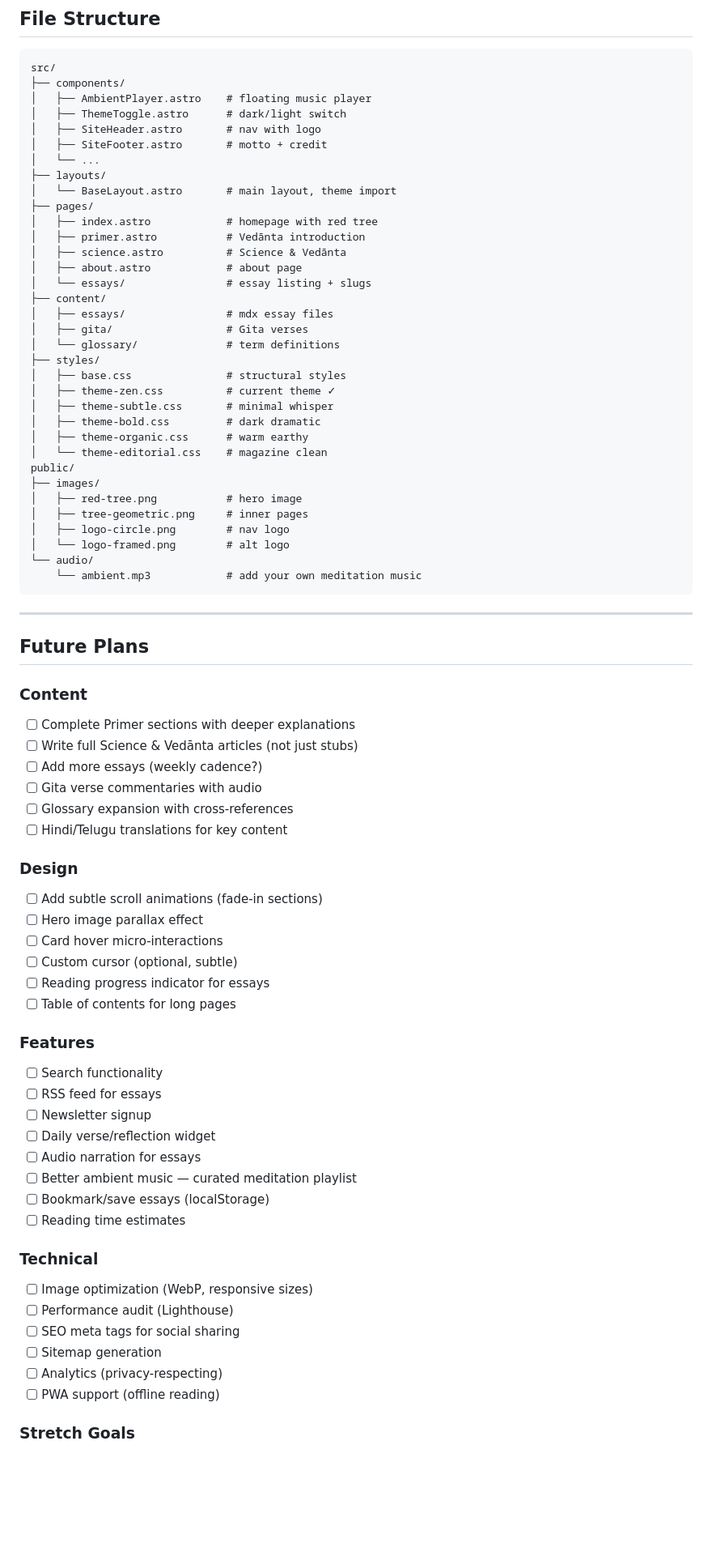
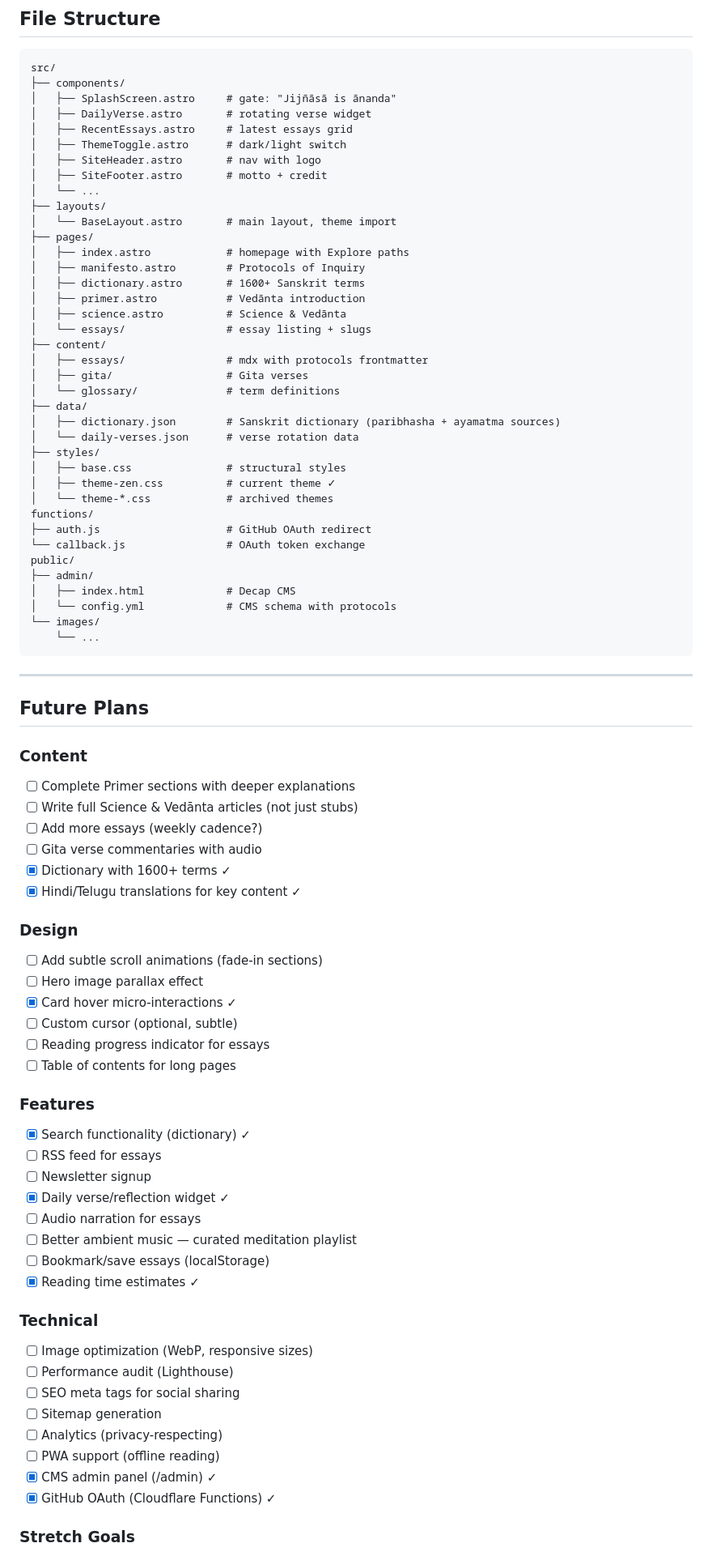
Before and after one commit to khatvangi/ayamatma, a Markdown page: CLAUDE.md, the part around one of its changes. Shown at 81% size. Drawn GitHub-style; blank space fills up the shorter version.

Commit message:
Update CLAUDE.md with lessons learned (Jan 2026)
New insights:
- Practice what you preach (vāda example)
- Manifesto without enforcement is decoration
- Dictionary grows organically
- The gate is the sūtra
- Clear paths, not hidden content
- Simpler is stronger
- GitHub OAuth without external providers
- CMS requires redeploy after env vars

Updated file structure and marked completed features.

Co-Authored-By: Claude Opus 4.5 <noreply@anthropic.com>

````diff
--- a/CLAUDE.md
+++ b/CLAUDE.md
@@ -69,7 +87,9 @@ Typography:
 ```
 src/
 ├── components/
-│   ├── AmbientPlayer.astro    # floating music player
+│   ├── SplashScreen.astro     # gate: "Jijñāsā is ānanda"
+│   ├── DailyVerse.astro       # rotating verse widget
+│   ├── RecentEssays.astro     # latest essays grid
 │   ├── ThemeToggle.astro      # dark/light switch
 │   ├── SiteHeader.astro       # nav with logo
 │   ├── SiteFooter.astro       # motto + credit
@@ -77,30 +97,32 @@ src/
 ├── layouts/
 │   └── BaseLayout.astro       # main layout, theme import
 ├── pages/
-│   ├── index.astro            # homepage with red tree
+│   ├── index.astro            # homepage with Explore paths
+│   ├── manifesto.astro        # Protocols of Inquiry
+│   ├── dictionary.astro       # 1600+ Sanskrit terms
 │   ├── primer.astro           # Vedānta introduction
 │   ├── science.astro          # Science & Vedānta
-│   ├── about.astro            # about page
 │   └── essays/                # essay listing + slugs
 ├── content/
-│   ├── essays/                # mdx essay files
+│   ├── essays/                # mdx with protocols frontmatter
 │   ├── gita/                  # Gita verses
 │   └── glossary/              # term definitions
+├── data/
+│   ├── dictionary.json        # Sanskrit dictionary (paribhasha + ayamatma sources)
+│   └── daily-verses.json      # verse rotation data
 ├── styles/
 │   ├── base.css               # structural styles
 │   ├── theme-zen.css          # current theme ✓
-│   ├── theme-subtle.css       # minimal whisper
-│   ├── theme-bold.css         # dark dramatic
-│   ├── theme-organic.css      # warm earthy
-│   └── theme-editorial.css    # magazine clean
+│   └── theme-*.css            # archived themes
+functions/
+├── auth.js                    # GitHub OAuth redirect
+└── callback.js                # OAuth token exchange
 public/
-├── images/
-│   ├── red-tree.png           # hero image
-│   ├── tree-geometric.png     # inner pages
-│   ├── logo-circle.png        # nav logo
-│   └── logo-framed.png        # alt logo
-└── audio/
-    └── ambient.mp3            # add your own meditation music
+├── admin/
+│   ├── index.html             # Decap CMS
+│   └── config.yml             # CMS schema with protocols
+└── images/
+    └── ...
 ```
 
 ---
@@ -112,26 +134,26 @@ public/
 - [ ] Write full Science & Vedānta articles (not just stubs)
 - [ ] Add more essays (weekly cadence?)
 - [ ] Gita verse commentaries with audio
-- [ ] Glossary expansion with cross-references
-- [ ] Hindi/Telugu translations for key content
+- [x] Dictionary with 1600+ terms ✓
+- [x] Hindi/Telugu translations for key content ✓
 
 ### Design
 - [ ] Add subtle scroll animations (fade-in sections)
 - [ ] Hero image parallax effect
-- [ ] Card hover micro-interactions
+- [x] Card hover micro-interactions ✓
 - [ ] Custom cursor (optional, subtle)
 - [ ] Reading progress indicator for essays
 - [ ] Table of contents for long pages
 
 ### Features
-- [ ] Search functionality
+- [x] Search functionality (dictionary) ✓
 - [ ] RSS feed for essays
 - [ ] Newsletter signup
-- [ ] Daily verse/reflection widget
+- [x] Daily verse/reflection widget ✓
 - [ ] Audio narration for essays
 - [ ] Better ambient music — curated meditation playlist
 - [ ] Bookmark/save essays (localStorage)
-- [ ] Reading time estimates
+- [x] Reading time estimates ✓
 
 ### Technical
 - [ ] Image optimization (WebP, responsive sizes)
@@ -140,6 +162,8 @@ public/
 - [ ] Sitemap generation
 - [ ] Analytics (privacy-respecting)
 - [ ] PWA support (offline reading)
+- [x] CMS admin panel (/admin) ✓
+- [x] GitHub OAuth (Cloudflare Functions) ✓
 
 ### Stretch Goals
 - [ ] Interactive Vedānta concept map
````
Also changed, not shown: other parts of CLAUDE.md (+18 -0 lines).
